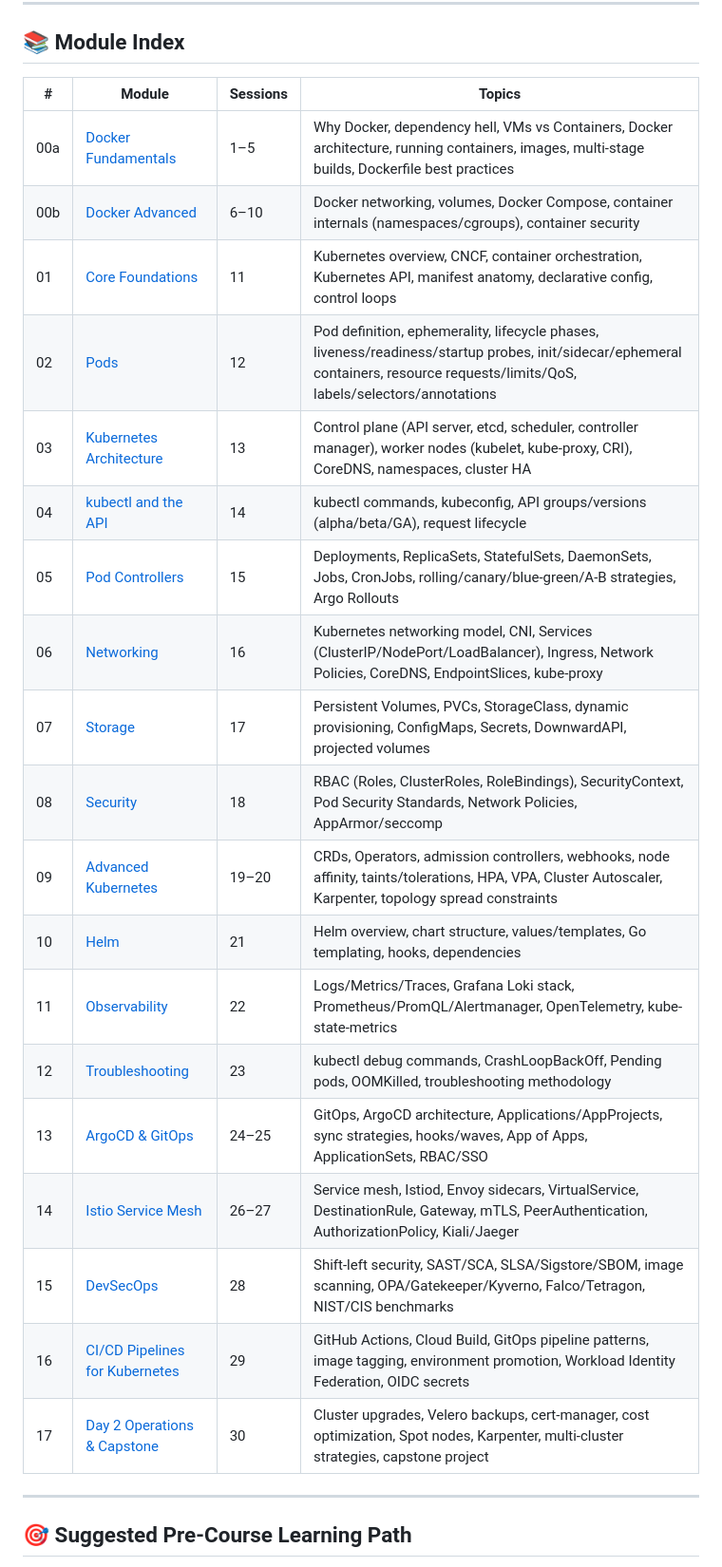
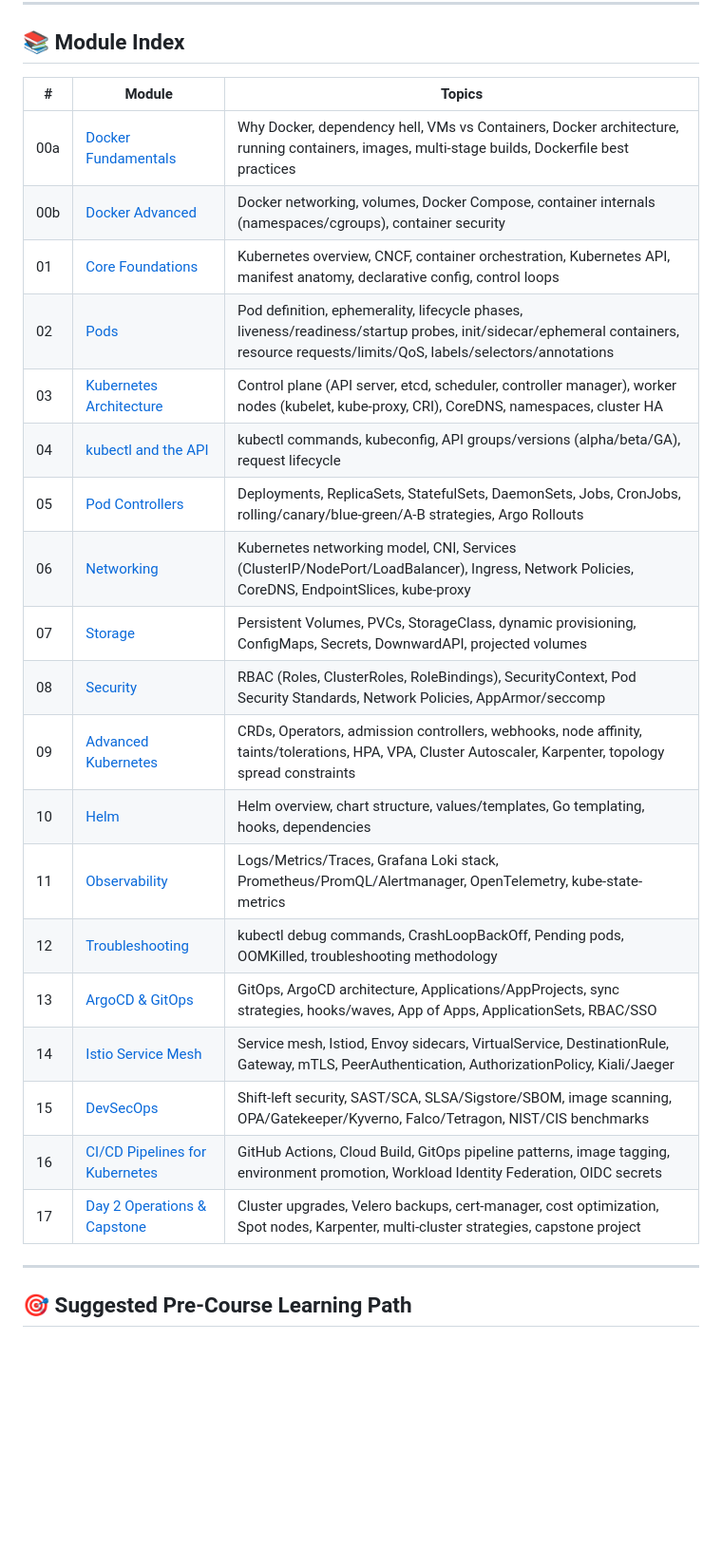
Before and after one commit to fidelisobi/emagetech-k8s-cohort, a Markdown page: study-ahead-materials/README.md, the part around the change. Shown at 95% size. GitHub-like rendering; blank space fills up the shorter version.

Commit message:
Remove session numbers from README module index

```diff
--- a/study-ahead-materials/README.md
+++ b/study-ahead-materials/README.md
@@ -24,27 +24,27 @@ This is a professional Kubernetes training program covering the full spectrum
 
 ## 📚 Module Index
 
-| # | Module | Sessions | Topics |
-|---|--------|----------|--------|
-| 00a | [Docker Fundamentals](./00-docker-fundamentals.md) | 1–5 | Why Docker, dependency hell, VMs vs Containers, Docker architecture, running containers, images, multi-stage builds, Dockerfile best practices |
-| 00b | [Docker Advanced](./00-docker-advanced.md) | 6–10 | Docker networking, volumes, Docker Compose, container internals (namespaces/cgroups), container security |
-| 01 | [Core Foundations](./01-core-foundations.md) | 11 | Kubernetes overview, CNCF, container orchestration, Kubernetes API, manifest anatomy, declarative config, control loops |
-| 02 | [Pods](./02-pods.md) | 12 | Pod definition, ephemerality, lifecycle phases, liveness/readiness/startup probes, init/sidecar/ephemeral containers, resource requests/limits/QoS, labels/selectors/annotations |
-| 03 | [Kubernetes Architecture](./03-kubernetes-architecture.md) | 13 | Control plane (API server, etcd, scheduler, controller manager), worker nodes (kubelet, kube-proxy, CRI), CoreDNS, namespaces, cluster HA |
-| 04 | [kubectl and the API](./04-kubectl-and-api.md) | 14 | kubectl commands, kubeconfig, API groups/versions (alpha/beta/GA), request lifecycle |
-| 05 | [Pod Controllers](./05-pod-controllers.md) | 15 | Deployments, ReplicaSets, StatefulSets, DaemonSets, Jobs, CronJobs, rolling/canary/blue-green/A-B strategies, Argo Rollouts |
-| 06 | [Networking](./06-networking.md) | 16 | Kubernetes networking model, CNI, Services (ClusterIP/NodePort/LoadBalancer), Ingress, Network Policies, CoreDNS, EndpointSlices, kube-proxy |
-| 07 | [Storage](./07-storage.md) | 17 | Persistent Volumes, PVCs, StorageClass, dynamic provisioning, ConfigMaps, Secrets, DownwardAPI, projected volumes |
-| 08 | [Security](./08-security.md) | 18 | RBAC (Roles, ClusterRoles, RoleBindings), SecurityContext, Pod Security Standards, Network Policies, AppArmor/seccomp |
-| 09 | [Advanced Kubernetes](./09-advanced-kubernetes.md) | 19–20 | CRDs, Operators, admission controllers, webhooks, node affinity, taints/tolerations, HPA, VPA, Cluster Autoscaler, Karpenter, topology spread constraints |
-| 10 | [Helm](./10-helm.md) | 21 | Helm overview, chart structure, values/templates, Go templating, hooks, dependencies |
-| 11 | [Observability](./11-observability.md) | 22 | Logs/Metrics/Traces, Grafana Loki stack, Prometheus/PromQL/Alertmanager, OpenTelemetry, kube-state-metrics |
-| 12 | [Troubleshooting](./12-troubleshooting.md) | 23 | kubectl debug commands, CrashLoopBackOff, Pending pods, OOMKilled, troubleshooting methodology |
-| 13 | [ArgoCD & GitOps](./13-argocd.md) | 24–25 | GitOps, ArgoCD architecture, Applications/AppProjects, sync strategies, hooks/waves, App of Apps, ApplicationSets, RBAC/SSO |
-| 14 | [Istio Service Mesh](./14-istio.md) | 26–27 | Service mesh, Istiod, Envoy sidecars, VirtualService, DestinationRule, Gateway, mTLS, PeerAuthentication, AuthorizationPolicy, Kiali/Jaeger |
-| 15 | [DevSecOps](./15-devsecops.md) | 28 | Shift-left security, SAST/SCA, SLSA/Sigstore/SBOM, image scanning, OPA/Gatekeeper/Kyverno, Falco/Tetragon, NIST/CIS benchmarks |
-| 16 | [CI/CD Pipelines for Kubernetes](./16-cicd-pipelines.md) | 29 | GitHub Actions, Cloud Build, GitOps pipeline patterns, image tagging, environment promotion, Workload Identity Federation, OIDC secrets |
-| 17 | [Day 2 Operations & Capstone](./17-day2-operations.md) | 30 | Cluster upgrades, Velero backups, cert-manager, cost optimization, Spot nodes, Karpenter, multi-cluster strategies, capstone project |
+| # | Module | Topics |
+|---|--------|--------|
+| 00a | [Docker Fundamentals](./00-docker-fundamentals.md) | Why Docker, dependency hell, VMs vs Containers, Docker architecture, running containers, images, multi-stage builds, Dockerfile best practices |
+| 00b | [Docker Advanced](./00-docker-advanced.md) | Docker networking, volumes, Docker Compose, container internals (namespaces/cgroups), container security |
+| 01 | [Core Foundations](./01-core-foundations.md) | Kubernetes overview, CNCF, container orchestration, Kubernetes API, manifest anatomy, declarative config, control loops |
+| 02 | [Pods](./02-pods.md) | Pod definition, ephemerality, lifecycle phases, liveness/readiness/startup probes, init/sidecar/ephemeral containers, resource requests/limits/QoS, labels/selectors/annotations |
+| 03 | [Kubernetes Architecture](./03-kubernetes-architecture.md) | Control plane (API server, etcd, scheduler, controller manager), worker nodes (kubelet, kube-proxy, CRI), CoreDNS, namespaces, cluster HA |
+| 04 | [kubectl and the API](./04-kubectl-and-api.md) | kubectl commands, kubeconfig, API groups/versions (alpha/beta/GA), request lifecycle |
+| 05 | [Pod Controllers](./05-pod-controllers.md) | Deployments, ReplicaSets, StatefulSets, DaemonSets, Jobs, CronJobs, rolling/canary/blue-green/A-B strategies, Argo Rollouts |
+| 06 | [Networking](./06-networking.md) | Kubernetes networking model, CNI, Services (ClusterIP/NodePort/LoadBalancer), Ingress, Network Policies, CoreDNS, EndpointSlices, kube-proxy |
+| 07 | [Storage](./07-storage.md) | Persistent Volumes, PVCs, StorageClass, dynamic provisioning, ConfigMaps, Secrets, DownwardAPI, projected volumes |
+| 08 | [Security](./08-security.md) | RBAC (Roles, ClusterRoles, RoleBindings), SecurityContext, Pod Security Standards, Network Policies, AppArmor/seccomp |
+| 09 | [Advanced Kubernetes](./09-advanced-kubernetes.md) | CRDs, Operators, admission controllers, webhooks, node affinity, taints/tolerations, HPA, VPA, Cluster Autoscaler, Karpenter, topology spread constraints |
+| 10 | [Helm](./10-helm.md) | Helm overview, chart structure, values/templates, Go templating, hooks, dependencies |
+| 11 | [Observability](./11-observability.md) | Logs/Metrics/Traces, Grafana Loki stack, Prometheus/PromQL/Alertmanager, OpenTelemetry, kube-state-metrics |
+| 12 | [Troubleshooting](./12-troubleshooting.md) | kubectl debug commands, CrashLoopBackOff, Pending pods, OOMKilled, troubleshooting methodology |
+| 13 | [ArgoCD & GitOps](./13-argocd.md) | GitOps, ArgoCD architecture, Applications/AppProjects, sync strategies, hooks/waves, App of Apps, ApplicationSets, RBAC/SSO |
+| 14 | [Istio Service Mesh](./14-istio.md) | Service mesh, Istiod, Envoy sidecars, VirtualService, DestinationRule, Gateway, mTLS, PeerAuthentication, AuthorizationPolicy, Kiali/Jaeger |
+| 15 | [DevSecOps](./15-devsecops.md) | Shift-left security, SAST/SCA, SLSA/Sigstore/SBOM, image scanning, OPA/Gatekeeper/Kyverno, Falco/Tetragon, NIST/CIS benchmarks |
+| 16 | [CI/CD Pipelines for Kubernetes](./16-cicd-pipelines.md) | GitHub Actions, Cloud Build, GitOps pipeline patterns, image tagging, environment promotion, Workload Identity Federation, OIDC secrets |
+| 17 | [Day 2 Operations & Capstone](./17-day2-operations.md) | Cluster upgrades, Velero backups, cert-manager, cost optimization, Spot nodes, Karpenter, multi-cluster strategies, capstone project |
 
 ---
 
```
